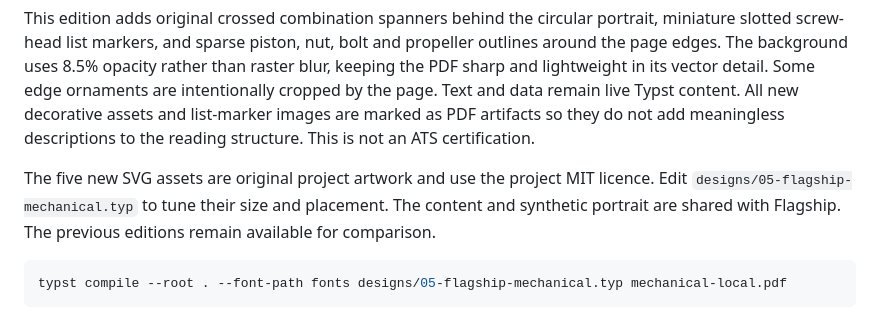
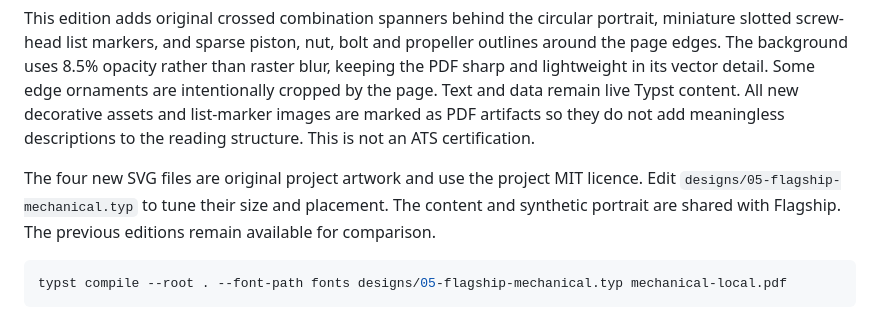
Before and after one commit to jimzord12/marine-engineer-cv, a Markdown page: README.md, the part around the change. GitHub-like rendering.

Commit message:
Correct SVG file count in documentation

````diff
--- a/README.md
+++ b/README.md
@@ -10,7 +10,7 @@ Five editable Typst resume prototypes for marine and mechanical engineers. All n
 
 This edition adds original crossed combination spanners behind the circular portrait, miniature slotted screw-head list markers, and sparse piston, nut, bolt and propeller outlines around the page edges. The background uses 8.5% opacity rather than raster blur, keeping the PDF sharp and lightweight in its vector detail. Some edge ornaments are intentionally cropped by the page. Text and data remain live Typst content. All new decorative assets and list-marker images are marked as PDF artifacts so they do not add meaningless descriptions to the reading structure. This is not an ATS certification.
 
-The five new SVG assets are original project artwork and use the project MIT licence. Edit `designs/05-flagship-mechanical.typ` to tune their size and placement. The content and synthetic portrait are shared with Flagship. The previous editions remain available for comparison.
+The four new SVG files are original project artwork and use the project MIT licence. Edit `designs/05-flagship-mechanical.typ` to tune their size and placement. The content and synthetic portrait are shared with Flagship. The previous editions remain available for comparison.
 
 ```powershell
 typst compile --root . --font-path fonts designs/05-flagship-mechanical.typ mechanical-local.pdf
````
